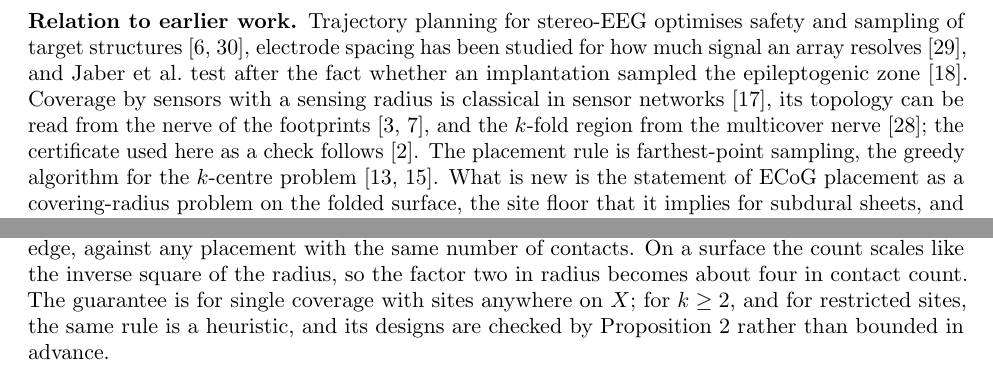
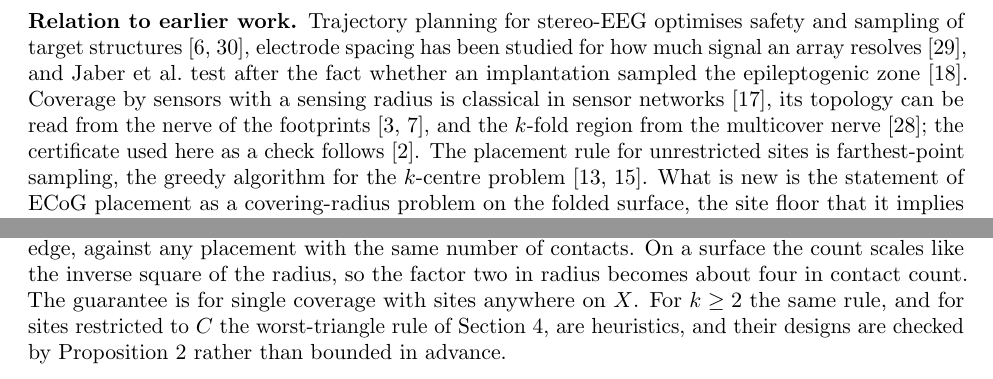
Before and after one commit to creelie/kshadow-coverage, a LaTeX paper (paper/ecog/ecog_coverage.tex): two parts of pages 3 and 5 of 16, joined at a grey line, cut so that both start at the same text. Compiled offline with pdfLaTeX.

Commit message:
ECoG paper: two wording fixes from the final check
- Section 3 no longer calls the restricted-site rule "the same rule" as
  farthest-point placement; both are named as heuristics, and the
  related-work sentence says farthest-point sampling is the rule for
  unrestricted sites.
- The crown floor is 11.2359 mm, so "no crown array covers X at 11.24 mm
  or less" was false by rounding (the 36-crown design does). The paper
  and README now say "at or below that floor".

Co-Authored-By: Claude Opus 5.5 <noreply@anthropic.com>
Claude-Session: https://claude.ai/code/session_017z7FsAXacEmedtMdZgyYPM

```diff
--- a/paper/ecog/ecog_coverage.tex
+++ b/paper/ecog/ecog_coverage.tex
@@ -183,8 +183,8 @@ is classical in sensor networks~\cite{HuangTseng2005}, its topology can be read
 from the nerve of the footprints~\cite{Borsuk1948,deSilvaGhrist2007}, and the
 $k$-fold region from the multicover nerve~\cite{Sheehy2012}; the certificate
 used here as a check follows~\cite{BhattacharjeeBhattacharya2026}. The
-placement rule is farthest-point sampling, the greedy algorithm for the
-$k$-centre problem~\cite{Gonzalez1985,HochbaumShmoys1985}. What is new is the
+placement rule for unrestricted sites is farthest-point sampling, the greedy
+algorithm for the $k$-centre problem~\cite{Gonzalez1985,HochbaumShmoys1985}. What is new is the
 statement of ECoG placement as a covering-radius problem on the folded
 surface, the site floor that it implies for subdural sheets, and the
 onset-zone capture and failure analysis of designed arrays.
@@ -441,9 +441,10 @@ Proposition~\ref{prop:greedy} says the placement rule we use loses at most a
 factor two in radius, up to one mesh edge, against any placement with the same
 number of contacts. On a surface the count scales like the inverse square of
 the radius, so the factor two in radius becomes about four in contact count.
-The guarantee is for single coverage with sites anywhere on $X$; for $k\ge2$,
-and for restricted sites, the same rule is a heuristic, and its designs are
-checked by Proposition~\ref{prop:cover} rather than bounded in advance.
+The guarantee is for single coverage with sites anywhere on $X$. For $k\ge2$
+the same rule, and for sites restricted to $C$ the worst-triangle rule of
+Section~\ref{sec:design}, are heuristics, and their designs are checked by
+Proposition~\ref{prop:cover} rather than bounded in advance.
 
 \begin{figure}[t]
 \centering
```
Also changed, not shown: README.md, paper/ecog/ecog_coverage.tex (2 more changed lines), 1 other file.
